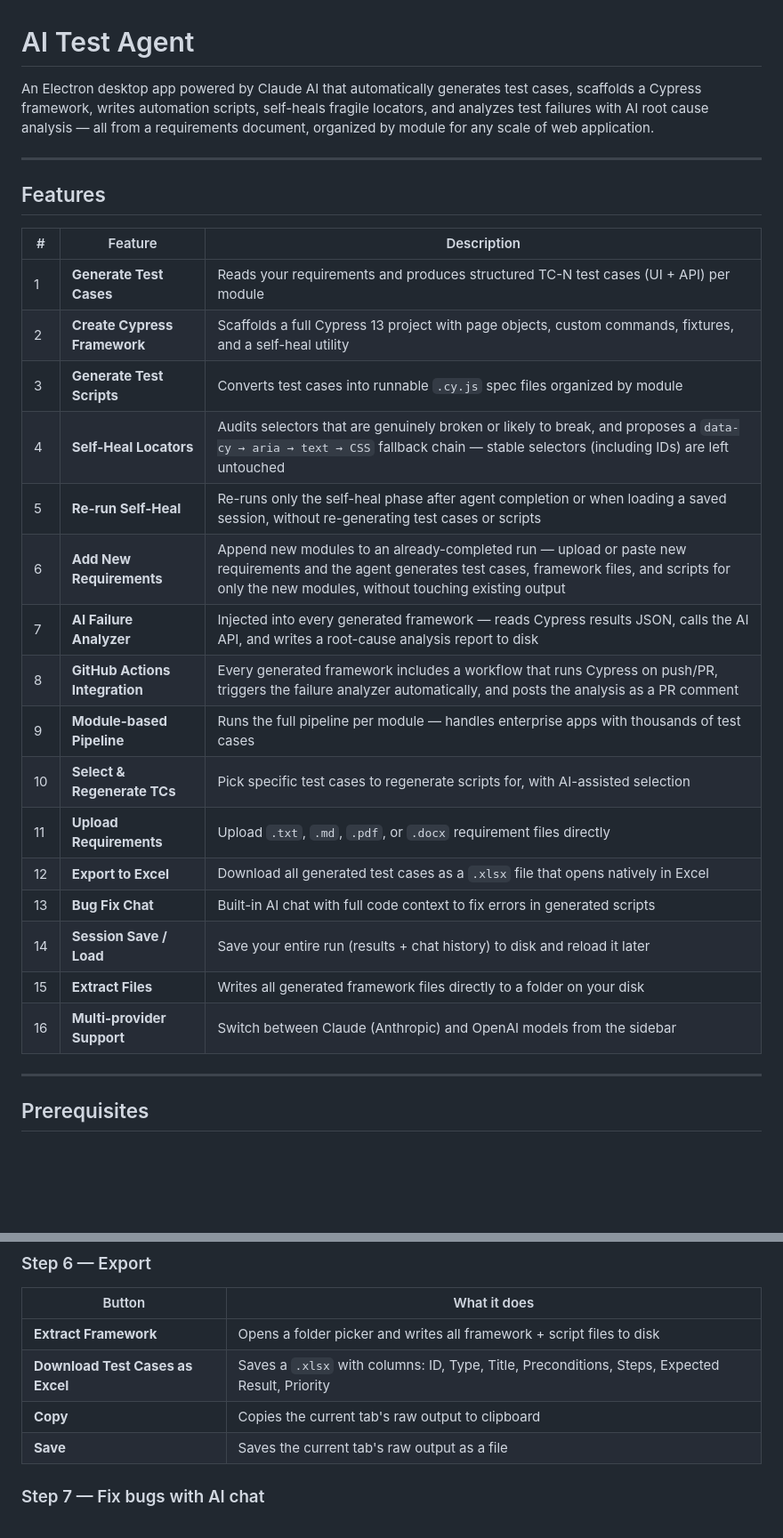
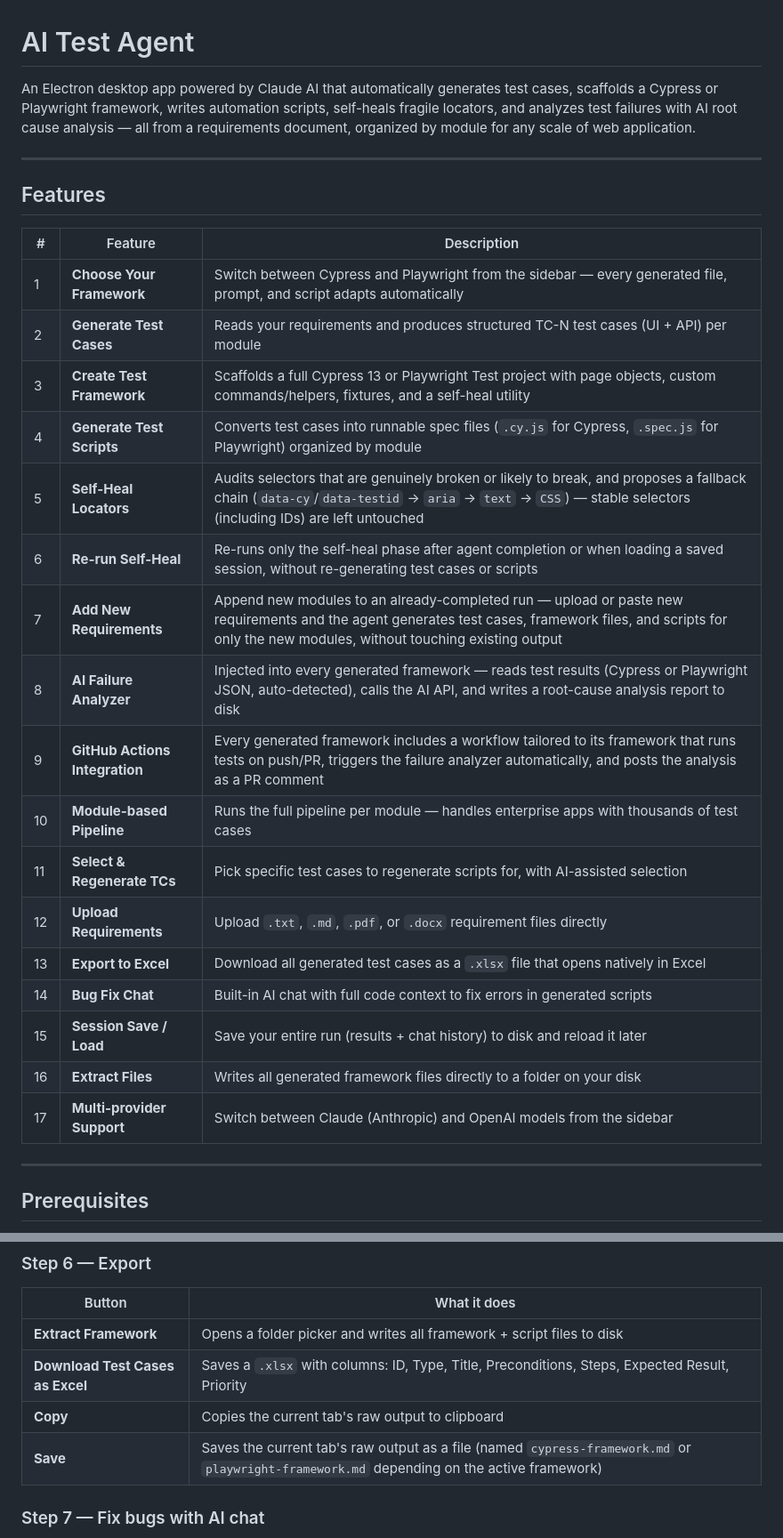
Before and after one commit to Naduni18/SCRiPTCASTLE-V2, a Markdown page: README.md, 2 parts joined by grey strips. Shown at 89% size. GitHub-like rendering; blank space fills up the shorter version.

```diff
--- a/README.md
+++ b/README.md
@@ -1,6 +1,6 @@
 # AI Test Agent
 
-An Electron desktop app powered by Claude AI that automatically generates test cases, scaffolds a Cypress framework, writes automation scripts, self-heals fragile locators, and analyzes test failures with AI root cause analysis — all from a requirements document, organized by module for any scale of web application.
+An Electron desktop app powered by Claude AI that automatically generates test cases, scaffolds a Cypress or Playwright framework, writes automation scripts, self-heals fragile locators, and analyzes test failures with AI root cause analysis — all from a requirements document, organized by module for any scale of web application.
 
 ---
 
@@ -8,22 +8,23 @@ An Electron desktop app powered by Claude AI that automatically generates test c
 
 | # | Feature | Description |
 |---|---------|-------------|
-| 1 | **Generate Test Cases** | Reads your requirements and produces structured TC-N test cases (UI + API) per module |
-| 2 | **Create Cypress Framework** | Scaffolds a full Cypress 13 project with page objects, custom commands, fixtures, and a self-heal utility |
-| 3 | **Generate Test Scripts** | Converts test cases into runnable `.cy.js` spec files organized by module |
-| 4 | **Self-Heal Locators** | Audits selectors that are genuinely broken or likely to break, and proposes a `data-cy → aria → text → CSS` fallback chain — stable selectors (including IDs) are left untouched |
-| 5 | **Re-run Self-Heal** | Re-runs only the self-heal phase after agent completion or when loading a saved session, without re-generating test cases or scripts |
-| 6 | **Add New Requirements** | Append new modules to an already-completed run — upload or paste new requirements and the agent generates test cases, framework files, and scripts for only the new modules, without touching existing output |
-| 7 | **AI Failure Analyzer** | Injected into every generated framework — reads Cypress results JSON, calls the AI API, and writes a root-cause analysis report to disk |
-| 8 | **GitHub Actions Integration** | Every generated framework includes a workflow that runs Cypress on push/PR, triggers the failure analyzer automatically, and posts the analysis as a PR comment |
-| 9 | **Module-based Pipeline** | Runs the full pipeline per module — handles enterprise apps with thousands of test cases |
-| 10 | **Select & Regenerate TCs** | Pick specific test cases to regenerate scripts for, with AI-assisted selection |
-| 11 | **Upload Requirements** | Upload `.txt`, `.md`, `.pdf`, or `.docx` requirement files directly |
-| 12 | **Export to Excel** | Download all generated test cases as a `.xlsx` file that opens natively in Excel |
-| 13 | **Bug Fix Chat** | Built-in AI chat with full code context to fix errors in generated scripts |
-| 14 | **Session Save / Load** | Save your entire run (results + chat history) to disk and reload it later |
-| 15 | **Extract Files** | Writes all generated framework files directly to a folder on your disk |
-| 16 | **Multi-provider Support** | Switch between Claude (Anthropic) and OpenAI models from the sidebar |
+| 1 | **Choose Your Framework** | Switch between Cypress and Playwright from the sidebar — every generated file, prompt, and script adapts automatically |
+| 2 | **Generate Test Cases** | Reads your requirements and produces structured TC-N test cases (UI + API) per module |
+| 3 | **Create Test Framework** | Scaffolds a full Cypress 13 or Playwright Test project with page objects, custom commands/helpers, fixtures, and a self-heal utility |
+| 4 | **Generate Test Scripts** | Converts test cases into runnable spec files (`.cy.js` for Cypress, `.spec.js` for Playwright) organized by module |
+| 5 | **Self-Heal Locators** | Audits selectors that are genuinely broken or likely to break, and proposes a fallback chain (`data-cy`/`data-testid` → `aria` → `text` → `CSS`) — stable selectors (including IDs) are left untouched |
+| 6 | **Re-run Self-Heal** | Re-runs only the self-heal phase after agent completion or when loading a saved session, without re-generating test cases or scripts |
+| 7 | **Add New Requirements** | Append new modules to an already-completed run — upload or paste new requirements and the agent generates test cases, framework files, and scripts for only the new modules, without touching existing output |
+| 8 | **AI Failure Analyzer** | Injected into every generated framework — reads test results (Cypress or Playwright JSON, auto-detected), calls the AI API, and writes a root-cause analysis report to disk |
+| 9 | **GitHub Actions Integration** | Every generated framework includes a workflow tailored to its framework that runs tests on push/PR, triggers the failure analyzer automatically, and posts the analysis as a PR comment |
+| 10 | **Module-based Pipeline** | Runs the full pipeline per module — handles enterprise apps with thousands of test cases |
+| 11 | **Select & Regenerate TCs** | Pick specific test cases to regenerate scripts for, with AI-assisted selection |
+| 12 | **Upload Requirements** | Upload `.txt`, `.md`, `.pdf`, or `.docx` requirement files directly |
+| 13 | **Export to Excel** | Download all generated test cases as a `.xlsx` file that opens natively in Excel |
+| 14 | **Bug Fix Chat** | Built-in AI chat with full code context to fix errors in generated scripts |
+| 15 | **Session Save / Load** | Save your entire run (results + chat history) to disk and reload it later |
+| 16 | **Extract Files** | Writes all generated framework files directly to a folder on your disk |
+| 17 | **Multi-provider Support** | Switch between Claude (Anthropic) and OpenAI models from the sidebar |
 
 ---
 
@@ -154,7 +162,7 @@ The agent runs the full per-module pipeline (test cases → framework → script
 | **Extract Framework** | Opens a folder picker and writes all framework + script files to disk |
 | **Download Test Cases as Excel** | Saves a `.xlsx` with columns: ID, Type, Title, Preconditions, Steps, Expected Result, Priority |
 | **Copy** | Copies the current tab's raw output to clipboard |
-| **Save** | Saves the current tab's raw output as a file |
+| **Save** | Saves the current tab's raw output as a file (named `cypress-framework.md` or `playwright-framework.md` depending on the active framework) |
 
 ### Step 7 — Fix bugs with AI chat
 
```
Also changed, not shown: other parts of README.md (+120 -45 lines).
